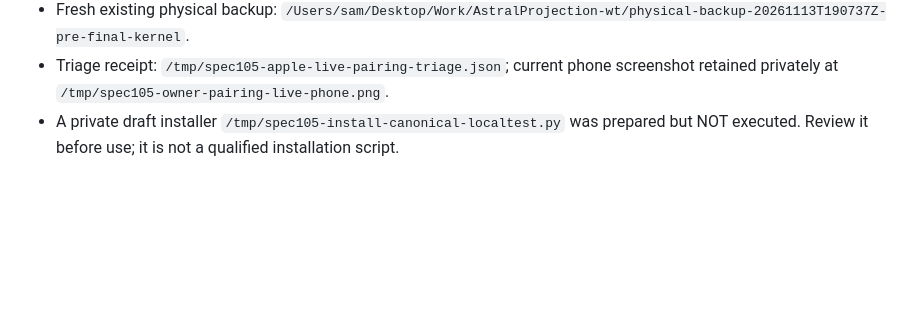
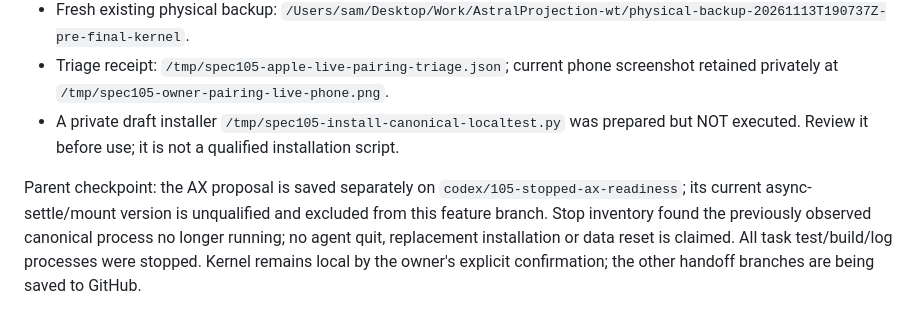
Before and after one commit to AstralDeep/AstralProjection, a Markdown page: apple-clients/ManualQA/spec105-stopping-point.md, the part around the change. GitHub-like rendering; blank space fills up the shorter version.

Commit message:
Record final Apple stop and separate unqualified AX proposal

```diff
--- a/apple-clients/ManualQA/spec105-stopping-point.md
+++ b/apple-clients/ManualQA/spec105-stopping-point.md
@@ -34,3 +34,5 @@ Stopped at the owner’s explicit request. No new pairing attempt, approval, imp
 - Fresh existing physical backup: `/Users/sam/Desktop/Work/AstralProjection-wt/physical-backup-20261113T190737Z-pre-final-kernel`.
 - Triage receipt: `/tmp/spec105-apple-live-pairing-triage.json`; current phone screenshot retained privately at `/tmp/spec105-owner-pairing-live-phone.png`.
 - A private draft installer `/tmp/spec105-install-canonical-localtest.py` was prepared but NOT executed. Review it before use; it is not a qualified installation script.
+
+Parent checkpoint: the AX proposal is saved separately on `codex/105-stopped-ax-readiness`; its current async-settle/mount version is unqualified and excluded from this feature branch. Stop inventory found the previously observed canonical process no longer running; no agent quit, replacement installation or data reset is claimed. All task test/build/log processes were stopped. Kernel remains local by the owner's explicit confirmation; the other handoff branches are being saved to GitHub.
```
